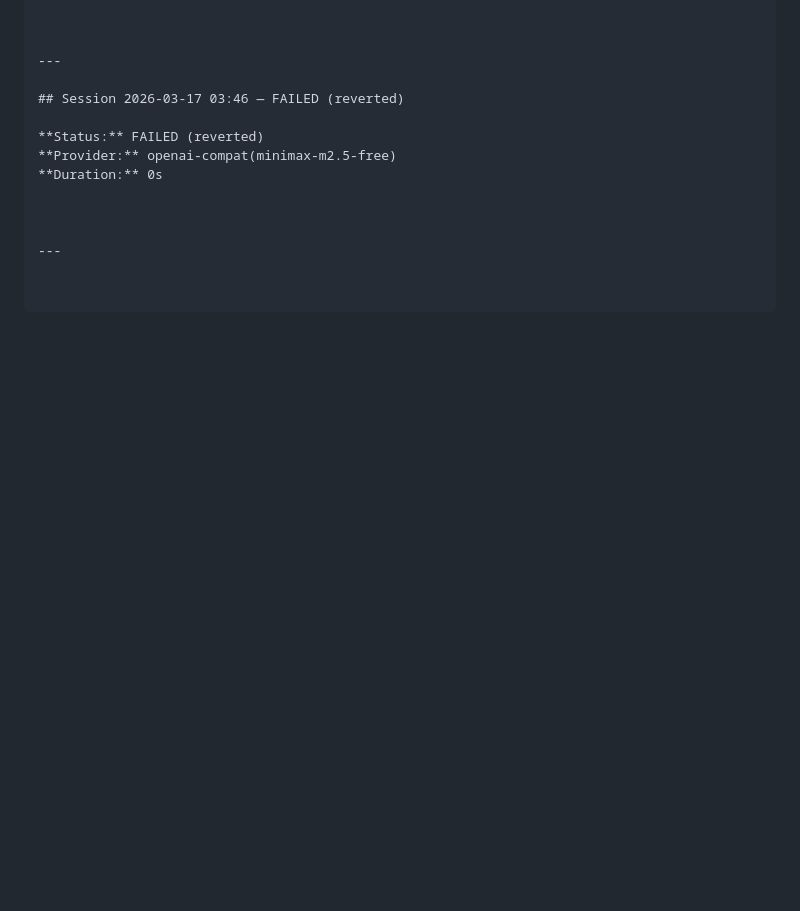
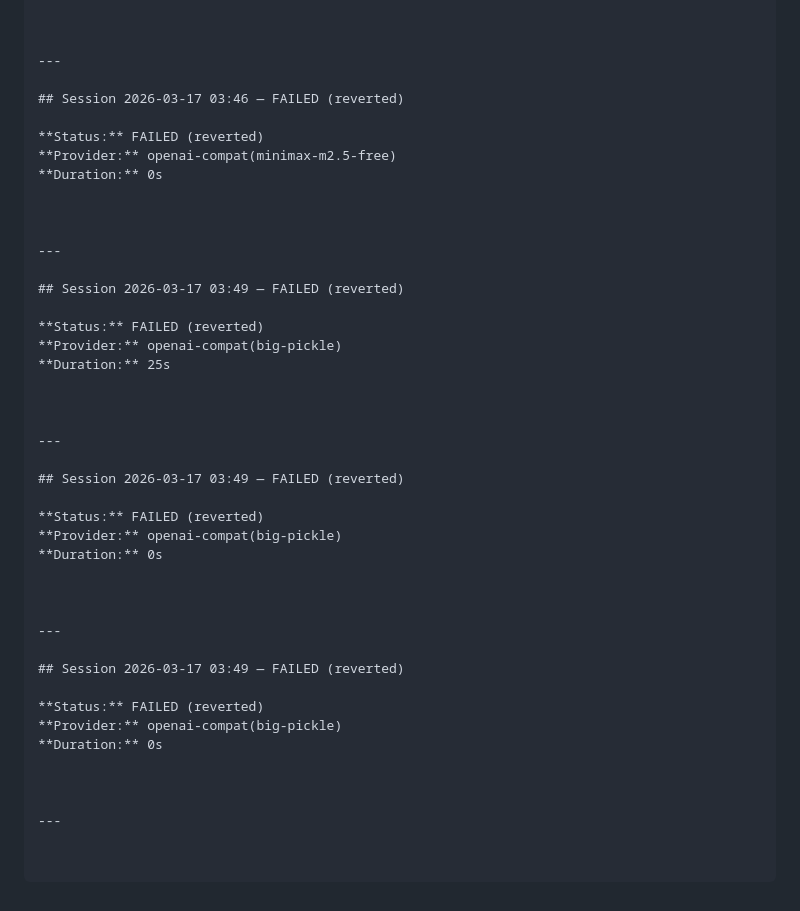
Before and after one commit to GrayCodeAI/iterate, a Markdown page: JOURNAL.md, the part around the change. GitHub-like rendering; blank space fills up the shorter version.

Commit message:
Day 2 (03:49): session wrap-up

```diff
--- a/JOURNAL.md
+++ b/JOURNAL.md
@@ -1080,3 +1080,33 @@ Your changes make the application significantly more robust and user-friendly by
 
 
 ---
+
+## Session 2026-03-17 03:49 — FAILED (reverted)
+
+**Status:** FAILED (reverted)
+**Provider:** openai-compat(big-pickle)
+**Duration:** 25s
+
+
+
+---
+
+## Session 2026-03-17 03:49 — FAILED (reverted)
+
+**Status:** FAILED (reverted)
+**Provider:** openai-compat(big-pickle)
+**Duration:** 0s
+
+
+
+---
+
+## Session 2026-03-17 03:49 — FAILED (reverted)
+
+**Status:** FAILED (reverted)
+**Provider:** openai-compat(big-pickle)
+**Duration:** 0s
+
+
+
+---
```
Also changed, not shown: SESSION_PLAN.md (deleted, +0 -9 lines).
